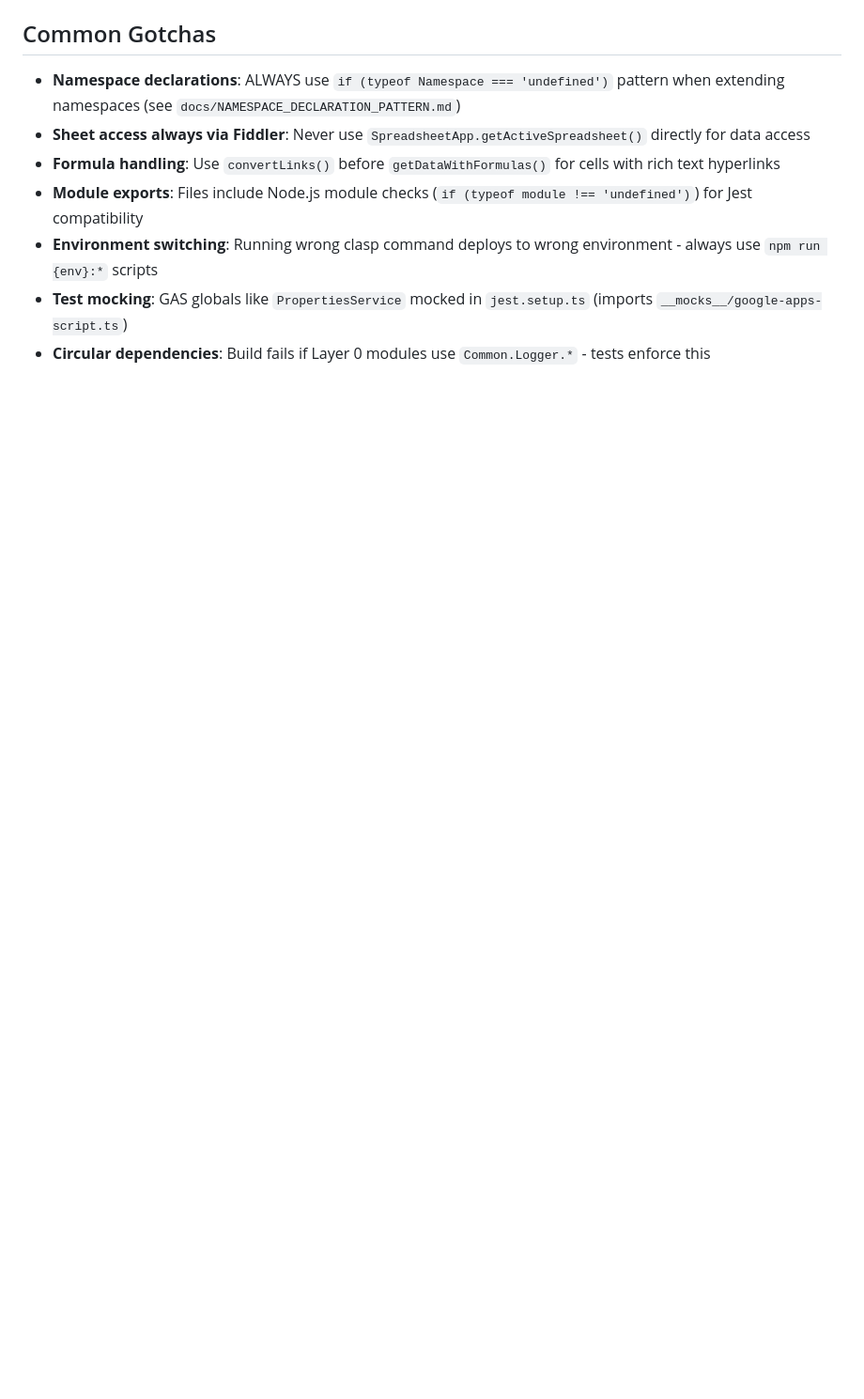
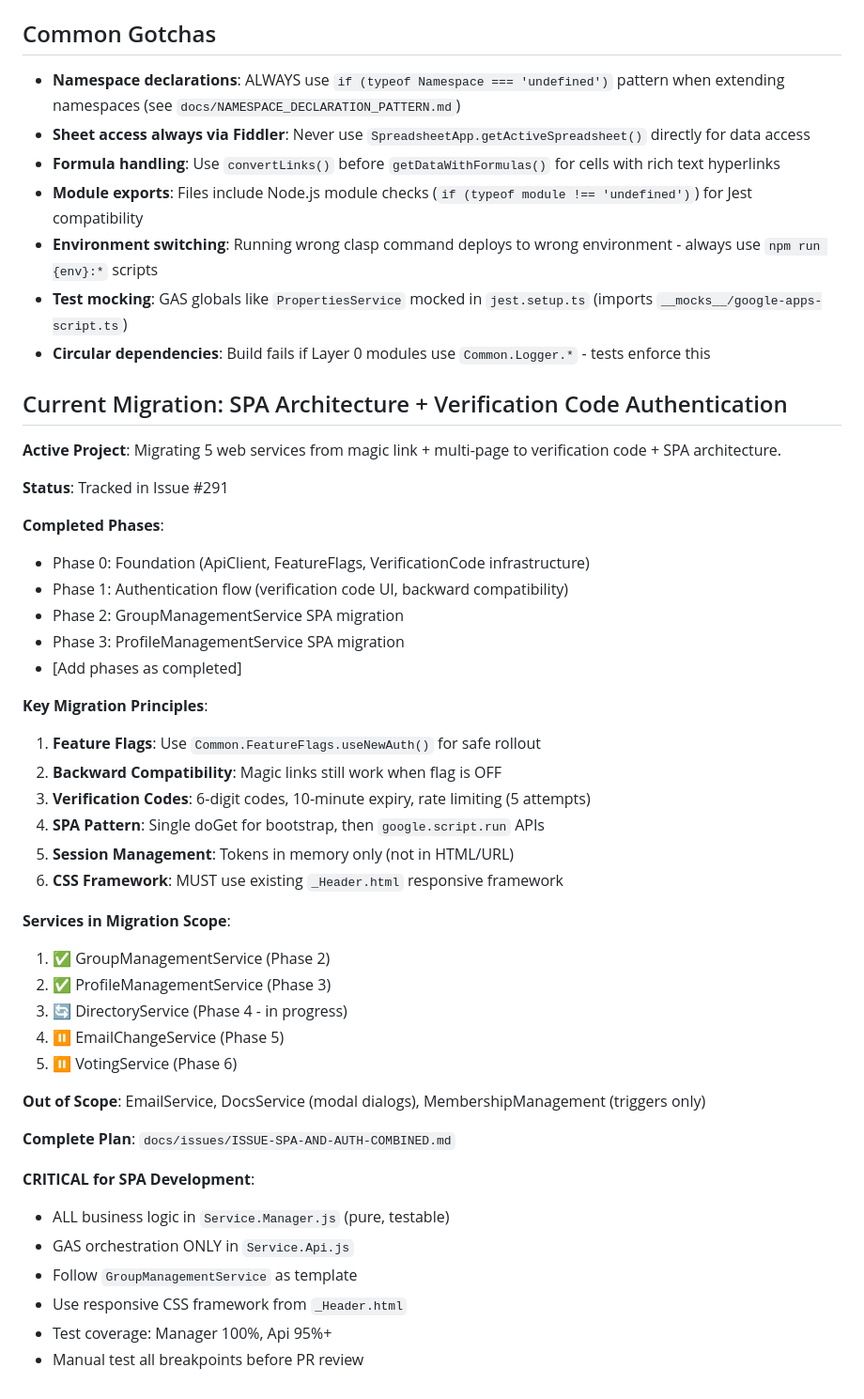
Before and after one commit to TobyHFerguson/SCCCCMembershipManagement, a Markdown page: .github/copilot-instructions.md, the part around the change. Shown at 94% size. Rendered like a GitHub page; blank space fills up the shorter version.

Commit message:
docs: add SPA migration context section with phase status and critical development requirements

```diff
--- a/.github/copilot-instructions.md
+++ b/.github/copilot-instructions.md
@@ -367,3 +367,43 @@ See `docs/BOOTSTRAP_CONFIGURATION.md` for full schema.
 - **Environment switching**: Running wrong clasp command deploys to wrong environment - always use `npm run {env}:*` scripts
 - **Test mocking**: GAS globals like `PropertiesService` mocked in `jest.setup.ts` (imports `__mocks__/google-apps-script.ts`)
 - **Circular dependencies**: Build fails if Layer 0 modules use `Common.Logger.*` - tests enforce this
+
+## Current Migration: SPA Architecture + Verification Code Authentication
+
+**Active Project**: Migrating 5 web services from magic link + multi-page to verification code + SPA architecture.
+
+**Status**: Tracked in Issue #291
+
+**Completed Phases**:
+- Phase 0: Foundation (ApiClient, FeatureFlags, VerificationCode infrastructure)
+- Phase 1: Authentication flow (verification code UI, backward compatibility)
+- Phase 2: GroupManagementService SPA migration
+- Phase 3: ProfileManagementService SPA migration
+- [Add phases as completed]
+
+**Key Migration Principles**:
+1. **Feature Flags**: Use `Common.FeatureFlags.useNewAuth()` for safe rollout
+2. **Backward Compatibility**: Magic links still work when flag is OFF
+3. **Verification Codes**: 6-digit codes, 10-minute expiry, rate limiting (5 attempts)
+4. **SPA Pattern**: Single doGet for bootstrap, then `google.script.run` APIs
+5. **Session Management**: Tokens in memory only (not in HTML/URL)
+6. **CSS Framework**: MUST use existing `_Header.html` responsive framework
+
+**Services in Migration Scope**:
+1. ✅ GroupManagementService (Phase 2)
+2. ✅ ProfileManagementService (Phase 3)
+3. 🔄 DirectoryService (Phase 4 - in progress)
+4. ⏸️ EmailChangeService (Phase 5)
+5. ⏸️ VotingService (Phase 6)
+
+**Out of Scope**: EmailService, DocsService (modal dialogs), MembershipManagement (triggers only)
+
+**Complete Plan**: `docs/issues/ISSUE-SPA-AND-AUTH-COMBINED.md`
+
+**CRITICAL for SPA Development**:
+- ALL business logic in `Service.Manager.js` (pure, testable)
+- GAS orchestration ONLY in `Service.Api.js`
+- Follow `GroupManagementService` as template
+- Use responsive CSS framework from `_Header.html`
+- Test coverage: Manager 100%, Api 95%+
+- Manual test all breakpoints before PR review
```
